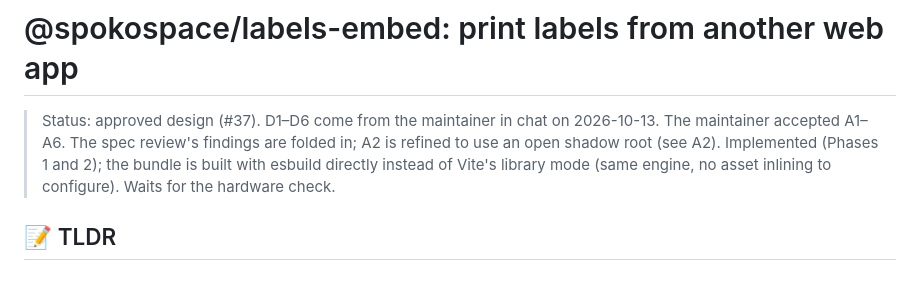
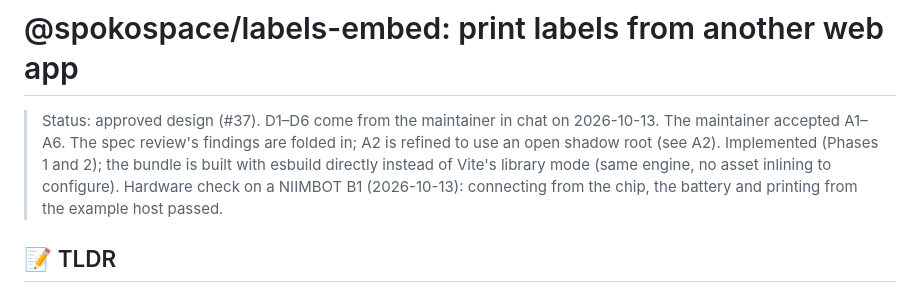
Before and after one commit to spokospace/spoko-labels, a Markdown page: .ai/specs/2026-10-13-labels-embed.md, the part around the change. Rendered like a GitHub page.

Commit message:
docs(specs): labels-embed hardware check passed
Claude-Session: https://claude.ai/code/session_01Ec3tQZJpxKKdA9en8bJu1G

```diff
--- a/.ai/specs/2026-10-13-labels-embed.md
+++ b/.ai/specs/2026-10-13-labels-embed.md
@@ -1,6 +1,6 @@
 # @spokospace/labels-embed: print labels from another web app
 
-> Status: approved design (#37). D1–D6 come from the maintainer in chat on 2026-10-13. The maintainer accepted A1–A6. The spec review's findings are folded in; A2 is refined to use an open shadow root (see A2). Implemented (Phases 1 and 2); the bundle is built with esbuild directly instead of Vite's library mode (same engine, no asset inlining to configure). Waits for the hardware check.
+> Status: approved design (#37). D1–D6 come from the maintainer in chat on 2026-10-13. The maintainer accepted A1–A6. The spec review's findings are folded in; A2 is refined to use an open shadow root (see A2). Implemented (Phases 1 and 2); the bundle is built with esbuild directly instead of Vite's library mode (same engine, no asset inlining to configure). Hardware check on a NIIMBOT B1 (2026-10-13): connecting from the chip, the battery and printing from the example host passed.
 
 ## 📝 TLDR
 Other web apps should print labels on a NIIMBOT printer without building any of it themselves. The first host is the maintainer's inventory panel, garazyn.polo.blue (Laravel + Filament v5). There a user prints a single label from a record page, or a few labels for the rows picked on a list. The printer is connected once and stays connected while the user moves between pages.
```
